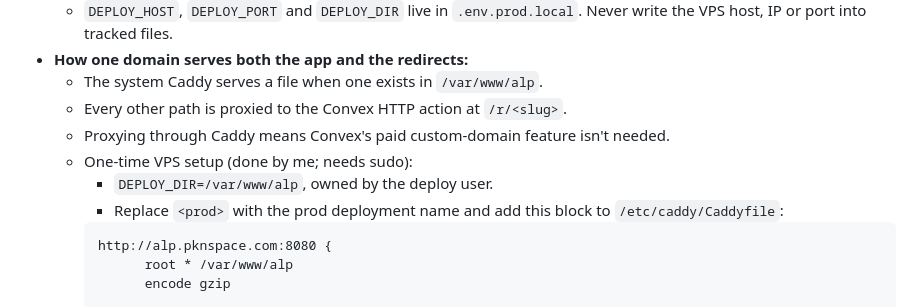
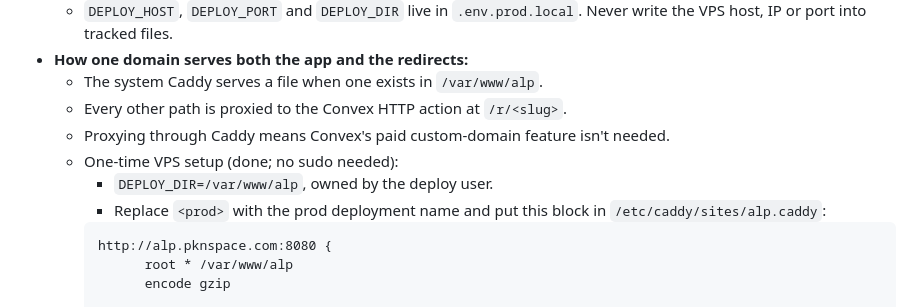
Before and after one commit to mepkn/alp, a Markdown page: SPEC.md, the part around the change. Drawn GitHub-style.

Commit message:
chore: point Caddy docs at /etc/caddy/sites/

````diff
--- a/SPEC.md
+++ b/SPEC.md
@@ -153,9 +153,9 @@ links: defineTable({
   - The system Caddy serves a file when one exists in `/var/www/alp`.
   - Every other path is proxied to the Convex HTTP action at `/r/<slug>`.
   - Proxying through Caddy means Convex's paid custom-domain feature isn't needed.
-  - One-time VPS setup (done by me; needs sudo):
+  - One-time VPS setup (done; no sudo needed):
     - `DEPLOY_DIR=/var/www/alp`, owned by the deploy user.
-    - Replace `<prod>` with the prod deployment name and add this block to `/etc/caddy/Caddyfile`:
+    - Replace `<prod>` with the prod deployment name and put this block in `/etc/caddy/sites/alp.caddy`:
     ```caddy
     http://alp.pknspace.com:8080 {
           root * /var/www/alp
````
